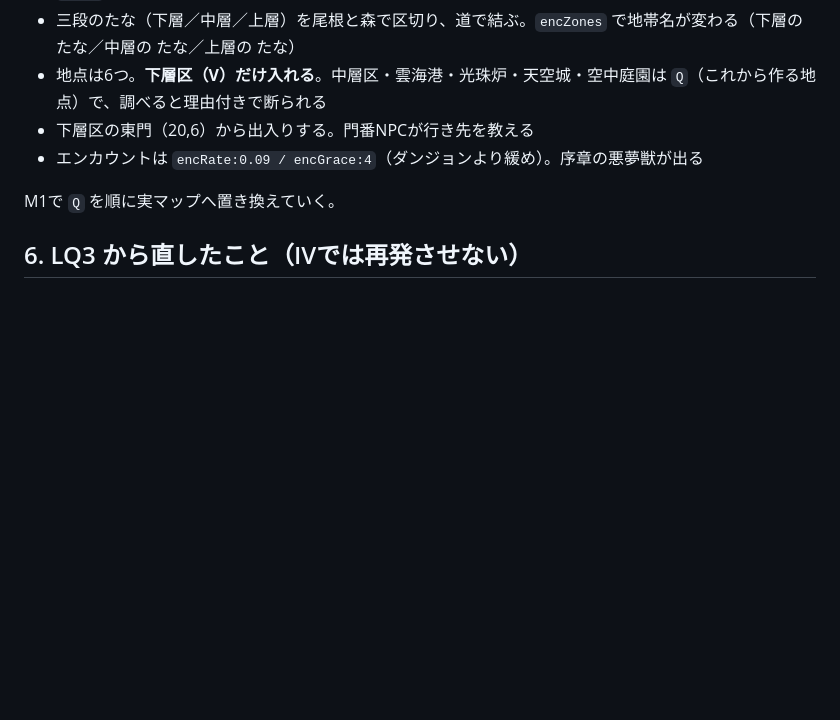
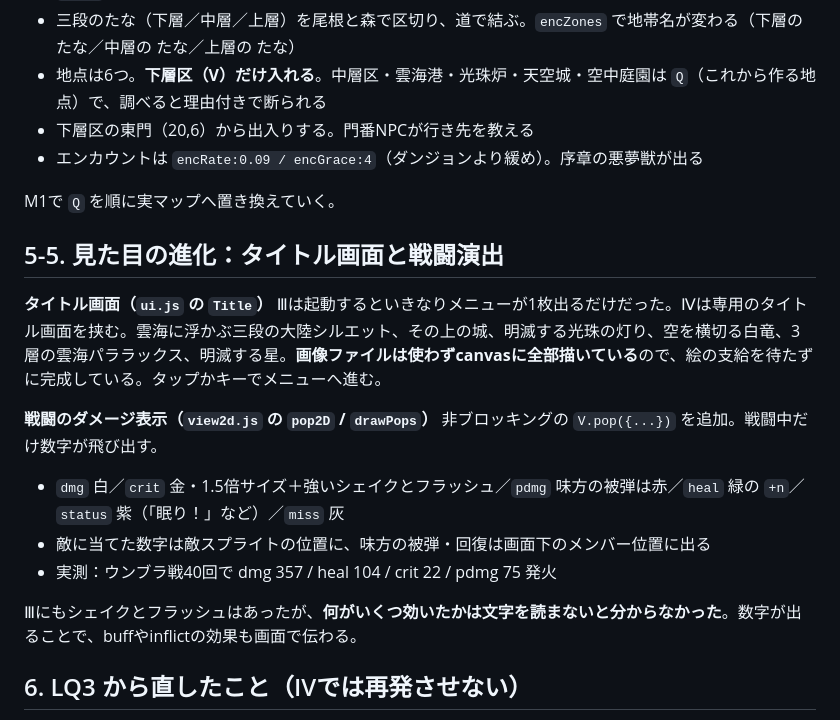
Before and after one commit to kouyamcz-svg/lumina-quest, a Markdown page: lq4/docs/LQ4_引き継ぎ.md, the part around the change. Rendered like a GitHub page; blank space fills up the shorter version.

Commit message:
feat(LQ4): title screen and battle damage popups

```diff
--- a/lq4/docs/LQ4_引き継ぎ.md
+++ b/lq4/docs/LQ4_引き継ぎ.md
@@ -117,6 +117,19 @@ M0では町4枚しかなく、狭かった。**44×30・陸地650マスのフィ
 
 M1で `Q` を順に実マップへ置き換えていく。
 
+## 5-5. 見た目の進化：タイトル画面と戦闘演出
+
+**タイトル画面（`ui.js` の `Title`）**
+Ⅲは起動するといきなりメニューが1枚出るだけだった。Ⅳは専用のタイトル画面を挟む。雲海に浮かぶ三段の大陸シルエット、その上の城、明滅する光珠の灯り、空を横切る白竜、3層の雲海パララックス、明滅する星。**画像ファイルは使わずcanvasに全部描いている**ので、絵の支給を待たずに完成している。タップかキーでメニューへ進む。
+
+**戦闘のダメージ表示（`view2d.js` の `pop2D` / `drawPops`）**
+非ブロッキングの `V.pop({...})` を追加。戦闘中だけ数字が飛び出す。
+- `dmg` 白／`crit` 金・1.5倍サイズ＋強いシェイクとフラッシュ／`pdmg` 味方の被弾は赤／`heal` 緑の `+n`／`status` 紫（「眠り！」など）／`miss` 灰
+- 敵に当てた数字は敵スプライトの位置に、味方の被弾・回復は画面下のメンバー位置に出る
+- 実測：ウンブラ戦40回で dmg 357 / heal 104 / crit 22 / pdmg 75 発火
+
+Ⅲにもシェイクとフラッシュはあったが、**何がいくつ効いたかは文字を読まないと分からなかった**。数字が出ることで、buffやinflictの効果も画面で伝わる。
+
 ## 6. LQ3 から直したこと（IVでは再発させない）
 
 1. **ボス報酬が「第2章以降だけ」動く決め打ち** → 全章で章データ駆動に統一
```
